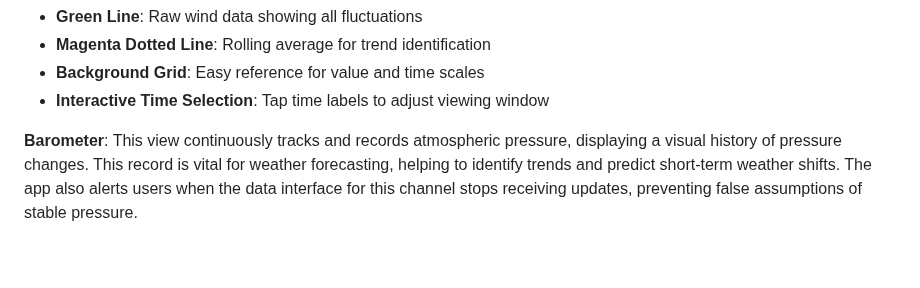
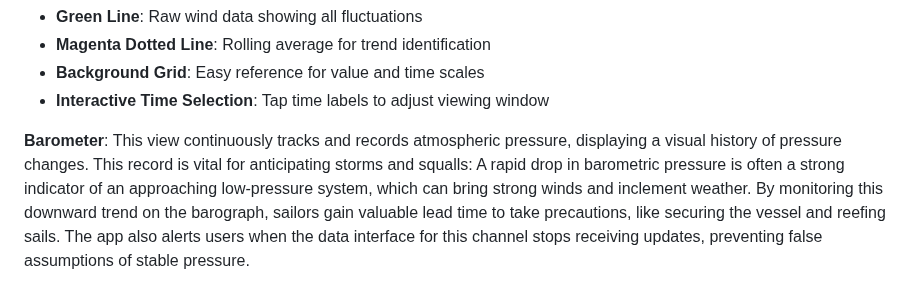
Before and after one commit to jbistis/SailWatchPro-Public, a Markdown page: README.md, the part around the change. Drawn GitHub-style; blank space fills up the shorter version.

Commit message:
Update README.md Barometer update

```diff
--- a/README.md
+++ b/README.md
@@ -121,7 +121,7 @@ The Dashboard is divided into the sections:
 - **Background Grid**: Easy reference for value and time scales
 - **Interactive Time Selection**: Tap time labels to adjust viewing window
 
-**Barometer**: This view continuously tracks and records atmospheric pressure, displaying a visual history of pressure changes. This record is vital for weather forecasting, helping to identify trends and predict short-term weather shifts. The app also alerts users when the data interface for this channel stops receiving updates, preventing false assumptions of stable pressure.
+**Barometer**: This view continuously tracks and records atmospheric pressure, displaying a visual history of pressure changes. This record is vital for anticipating storms and squalls: A rapid drop in barometric pressure is often a strong indicator of an approaching low-pressure system, which can bring strong winds and inclement weather. By monitoring this downward trend on the barograph, sailors gain valuable lead time to take precautions, like securing the vessel and reefing sails.  The app also alerts users when the data interface for this channel stops receiving updates, preventing false assumptions of stable pressure.
 
 <div align="center">
  <img src="images/swp-barometer.png" width="512"/>
```
